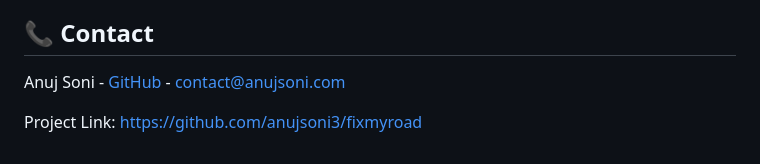
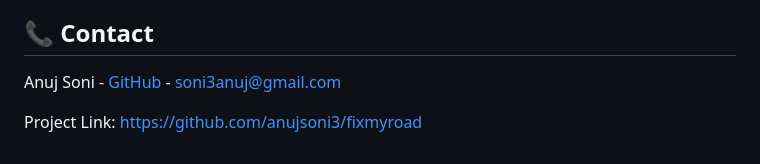
Before and after one commit to anujsoni3/FixMyRoad, a Markdown page: README.md, the part around the change. Drawn GitHub-style.

```diff
--- a/README.md
+++ b/README.md
@@ -130,6 +130,6 @@ This project is licensed under the MIT License - see the LICENSE file for detail
 
 ## 📞 Contact
 
-Anuj Soni - [GitHub](https://github.com/anujsoni3) - contact@anujsoni.com
+Anuj Soni - [GitHub](https://github.com/anujsoni3) - soni3anuj@gmail.com
 
 Project Link: [https://github.com/anujsoni3/fixmyroad](https://github.com/anujsoni3/fixmyroad)
```
